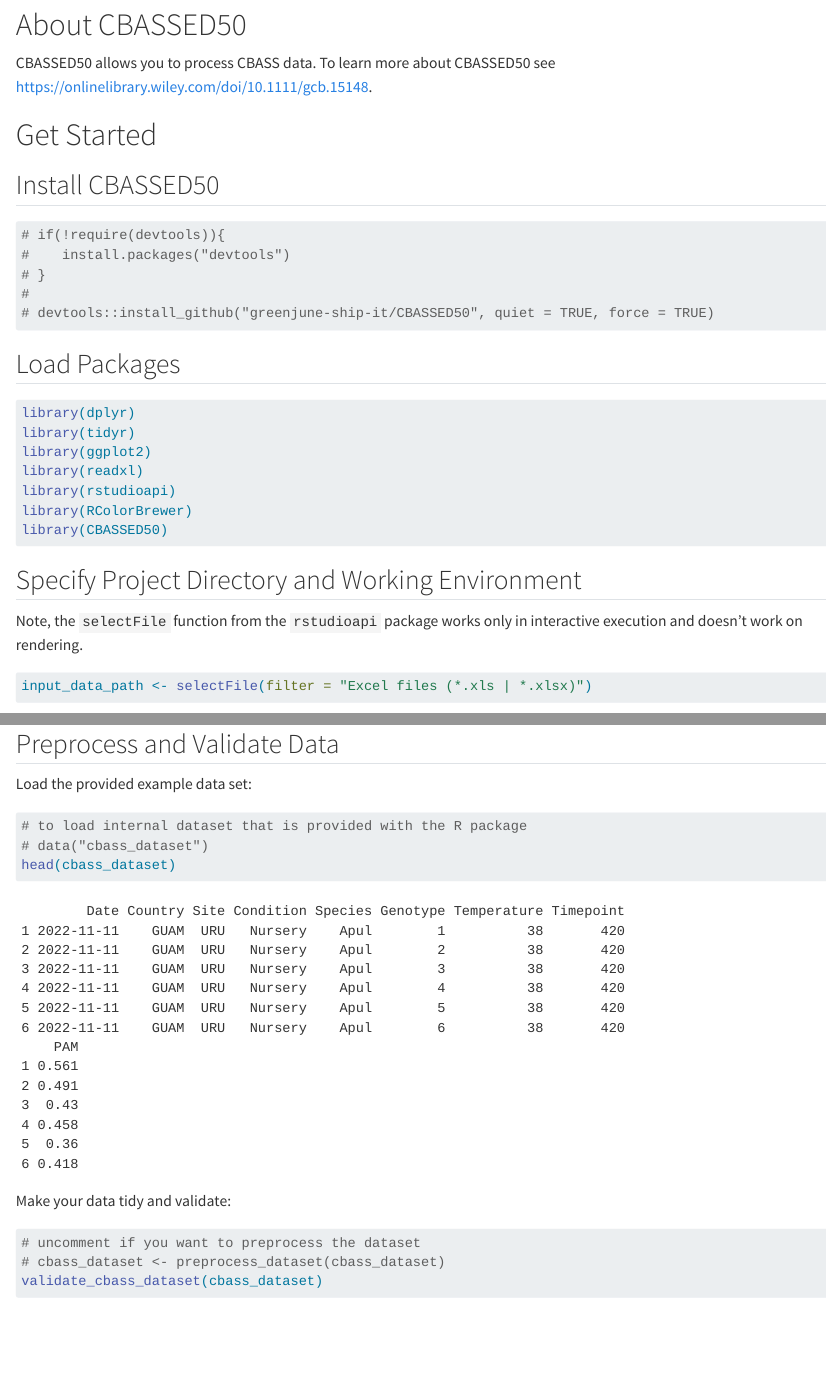
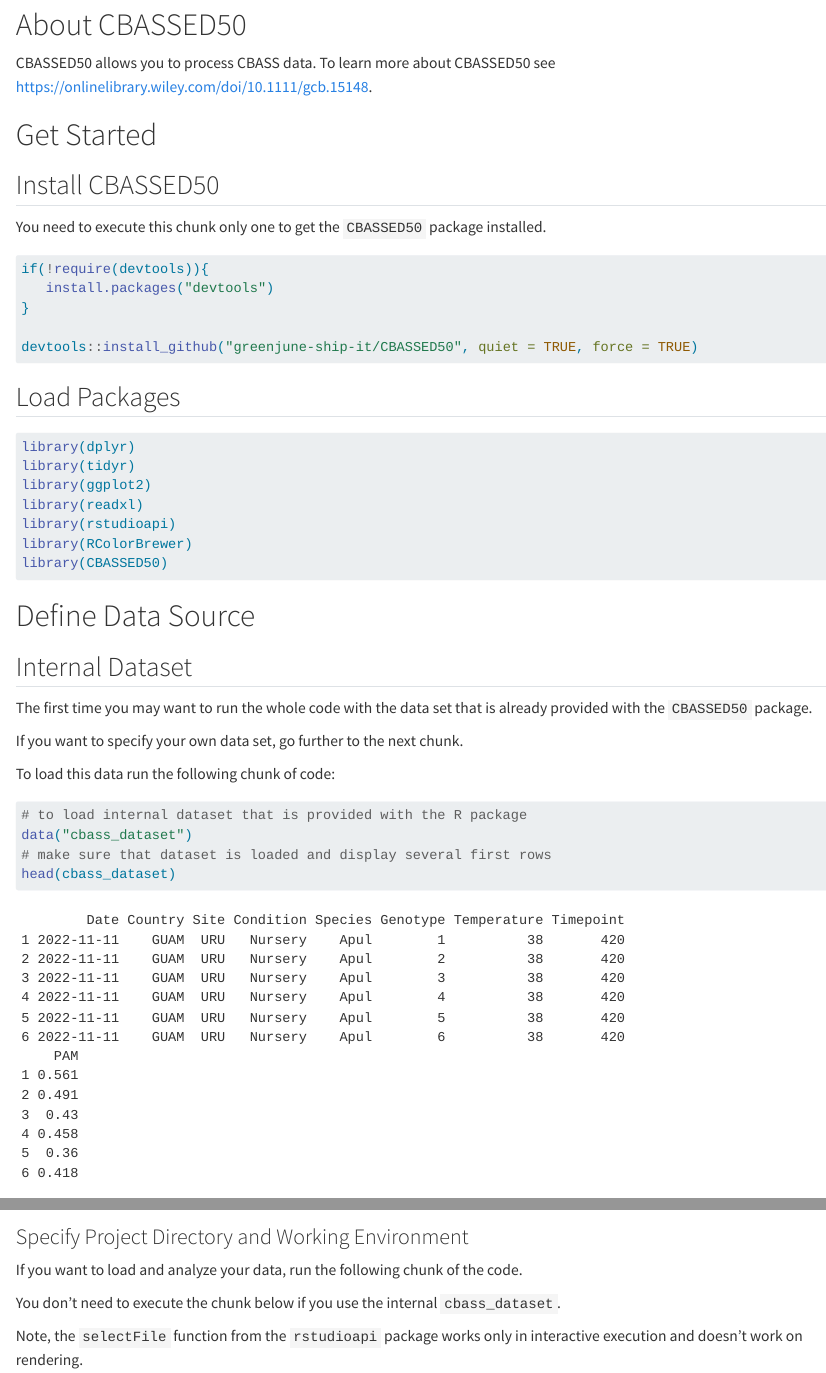
Before and after one commit to reefgenomics/CBASSED50, a Quarto document (CBASSED50_demo.qmd): the page in a window 1100 px wide, from 110 px down, and a second part further down, joined at a grey line. Rendered offline with R 4.5, knitr and Pandoc in place of Quarto, with nearby package versions; some code elsewhere in the file could not run offline.

Commit message:
update the CBASSED50 demo

````diff
--- a/CBASSED50_demo.qmd
+++ b/CBASSED50_demo.qmd
@@ -13,12 +13,14 @@
 
 ## Install CBASSED50
 
+You need to execute this chunk only one to get the `CBASSED50` package installed.
+
 ```{r install-cbassed50, message=FALSE}
-# if(!require(devtools)){
-#    install.packages("devtools")
-# }
-#
-# devtools::install_github("greenjune-ship-it/CBASSED50", quiet = TRUE, force = TRUE)
+if(!require(devtools)){
+   install.packages("devtools")
+}
+
+devtools::install_github("greenjune-ship-it/CBASSED50", quiet = TRUE, force = TRUE)
 ```
 
 ## Load Packages
@@ -33,4 +35,18 @@
 library(CBASSED50)
 ```
 
-## Specify Project Directory and Working Environment
+# Define Data Source
+
+## Internal Dataset
+
+The first time you may want to run the whole code with the data set that is already provided with the `CBASSED50` package.
+
+If you want to specify your own data set, go further to the next chunk.
+
+To load this data run the following chunk of code:
+
+```{r load-data}
+# to load internal dataset that is provided with the R package
+data("cbass_dataset")
+# make sure that dataset is loaded and display several first rows
+head(cbass_dataset)
@@ -37,3 +75,8 @@
+### Specify Project Directory and Working Environment
+
+If you want to load and analyze your data, run the following chunk of the code.
+
+You don't need to execute the chunk below if you use the internal `cbass_dataset`.
 
 Note, the `selectFile` function from the `rstudioapi` package works only in interactive execution and doesn't work on rendering.
 
@@ -53,4 +96,3 @@
 
 ## Preprocess and Validate Data
 
-Load the provided example data set:
@@ -59,13 +99,8 @@
-# to load internal dataset that is provided with the R package
-# data("cbass_dataset")
-head(cbass_dataset)
-```
-
 Make your data tidy and validate:
 
 ```{r process-and-validate-cbass-dataset}
 # uncomment if you want to preprocess the dataset
-# cbass_dataset <- preprocess_dataset(cbass_dataset)
+cbass_dataset <- preprocess_dataset(cbass_dataset)
 validate_cbass_dataset(cbass_dataset)
 ```
 
````
Also changed, not shown: README.md, CBASSED50_demo.qmd (26 more changed lines).
